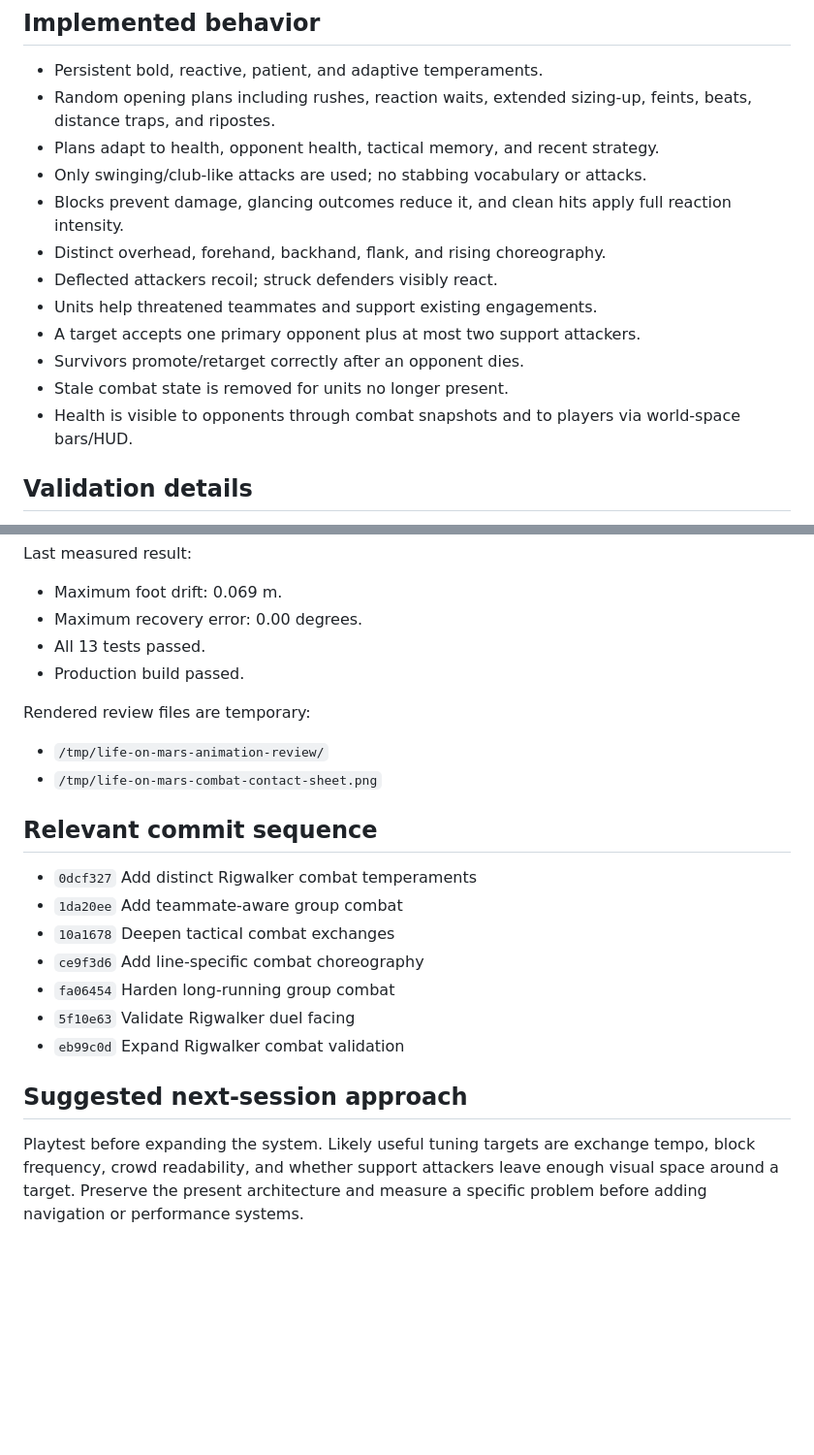
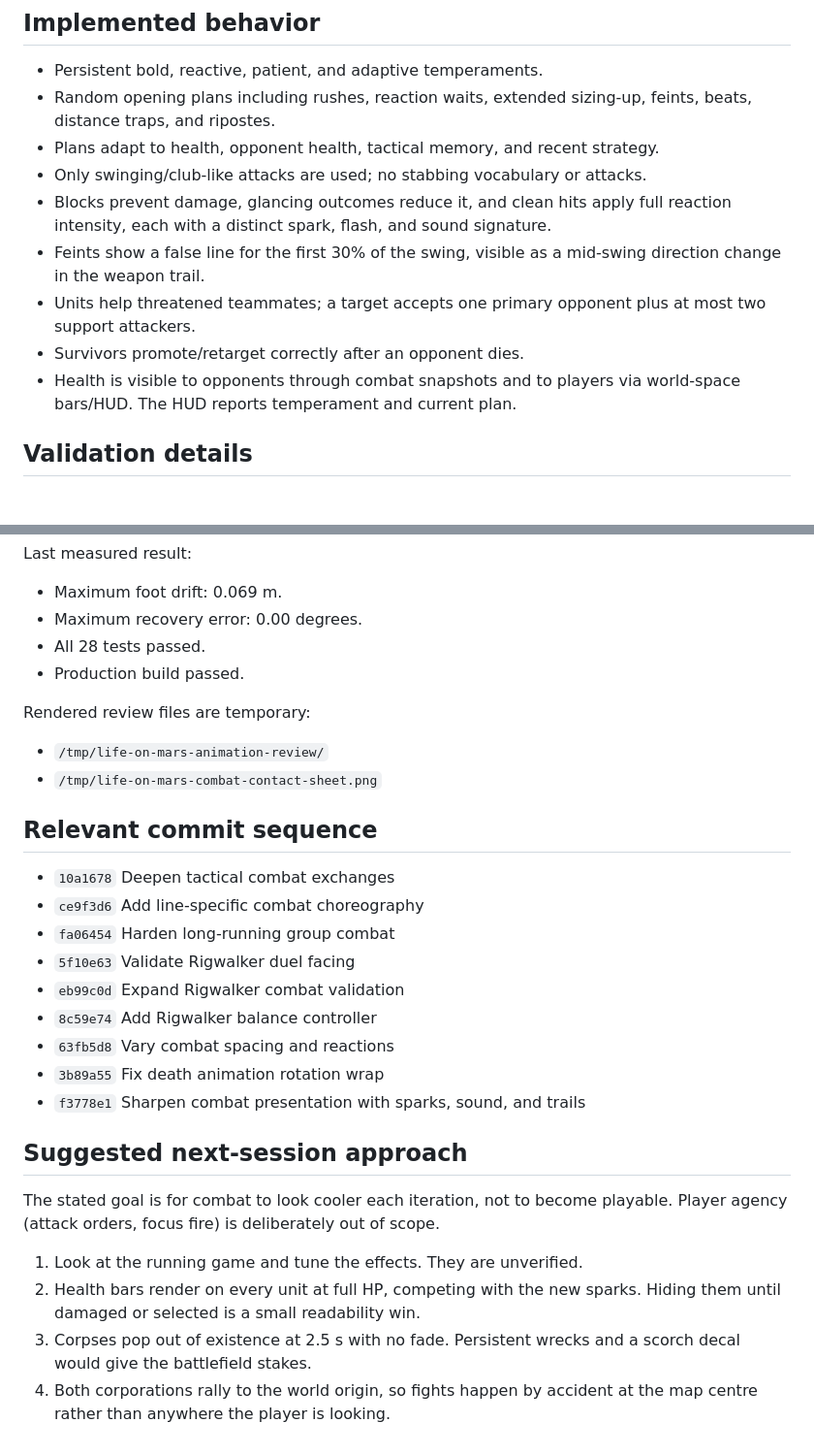
Before and after one commit to Cromagnum5/life-on-mars, a Markdown page: SESSION_HANDOFF.md, 2 parts joined by grey strips. Shown at 97% size. Rendered like a GitHub page; blank space fills up the shorter version.

```diff
--- a/SESSION_HANDOFF.md
+++ b/SESSION_HANDOFF.md
@@ -39,15 +82,14 @@ non-blocking.
 - Plans adapt to health, opponent health, tactical memory, and recent strategy.
 - Only swinging/club-like attacks are used; no stabbing vocabulary or attacks.
 - Blocks prevent damage, glancing outcomes reduce it, and clean hits apply full
-  reaction intensity.
-- Distinct overhead, forehand, backhand, flank, and rising choreography.
-- Deflected attackers recoil; struck defenders visibly react.
-- Units help threatened teammates and support existing engagements.
-- A target accepts one primary opponent plus at most two support attackers.
+  reaction intensity, each with a distinct spark, flash, and sound signature.
+- Feints show a false line for the first 30% of the swing, visible as a
+  mid-swing direction change in the weapon trail.
+- Units help threatened teammates; a target accepts one primary opponent plus at
+  most two support attackers.
 - Survivors promote/retarget correctly after an opponent dies.
-- Stale combat state is removed for units no longer present.
 - Health is visible to opponents through combat snapshots and to players via
-  world-space bars/HUD.
+  world-space bars/HUD. The HUD reports temperament and current plan.
 
 ## Validation details
 
@@ -68,7 +110,7 @@ Last measured result:
 
 - Maximum foot drift: 0.069 m.
 - Maximum recovery error: 0.00 degrees.
-- All 13 tests passed.
+- All 28 tests passed.
 - Production build passed.
 
 Rendered review files are temporary:
@@ -78,17 +120,26 @@ Rendered review files are temporary:
 
 ## Relevant commit sequence
 
-- `0dcf327` Add distinct Rigwalker combat temperaments
-- `1da20ee` Add teammate-aware group combat
 - `10a1678` Deepen tactical combat exchanges
 - `ce9f3d6` Add line-specific combat choreography
 - `fa06454` Harden long-running group combat
 - `5f10e63` Validate Rigwalker duel facing
 - `eb99c0d` Expand Rigwalker combat validation
+- `8c59e74` Add Rigwalker balance controller
+- `63fb5d8` Vary combat spacing and reactions
+- `3b89a55` Fix death animation rotation wrap
+- `f3778e1` Sharpen combat presentation with sparks, sound, and trails
 
 ## Suggested next-session approach
 
-Playtest before expanding the system. Likely useful tuning targets are exchange
-tempo, block frequency, crowd readability, and whether support attackers leave
-enough visual space around a target. Preserve the present architecture and
-measure a specific problem before adding navigation or performance systems.
+The stated goal is for combat to look cooler each iteration, not to become
+playable. Player agency (attack orders, focus fire) is deliberately out of
+scope.
+
+1. Look at the running game and tune the effects. They are unverified.
+2. Health bars render on every unit at full HP, competing with the new sparks.
+   Hiding them until damaged or selected is a small readability win.
+3. Corpses pop out of existence at 2.5 s with no fade. Persistent wrecks and a
+   scorch decal would give the battlefield stakes.
+4. Both corporations rally to the world origin, so fights happen by accident at
+   the map centre rather than anywhere the player is looking.
```
Also changed, not shown: other parts of SESSION_HANDOFF.md (+51 -8 lines), AGENTS.md (+15 -0 lines).
